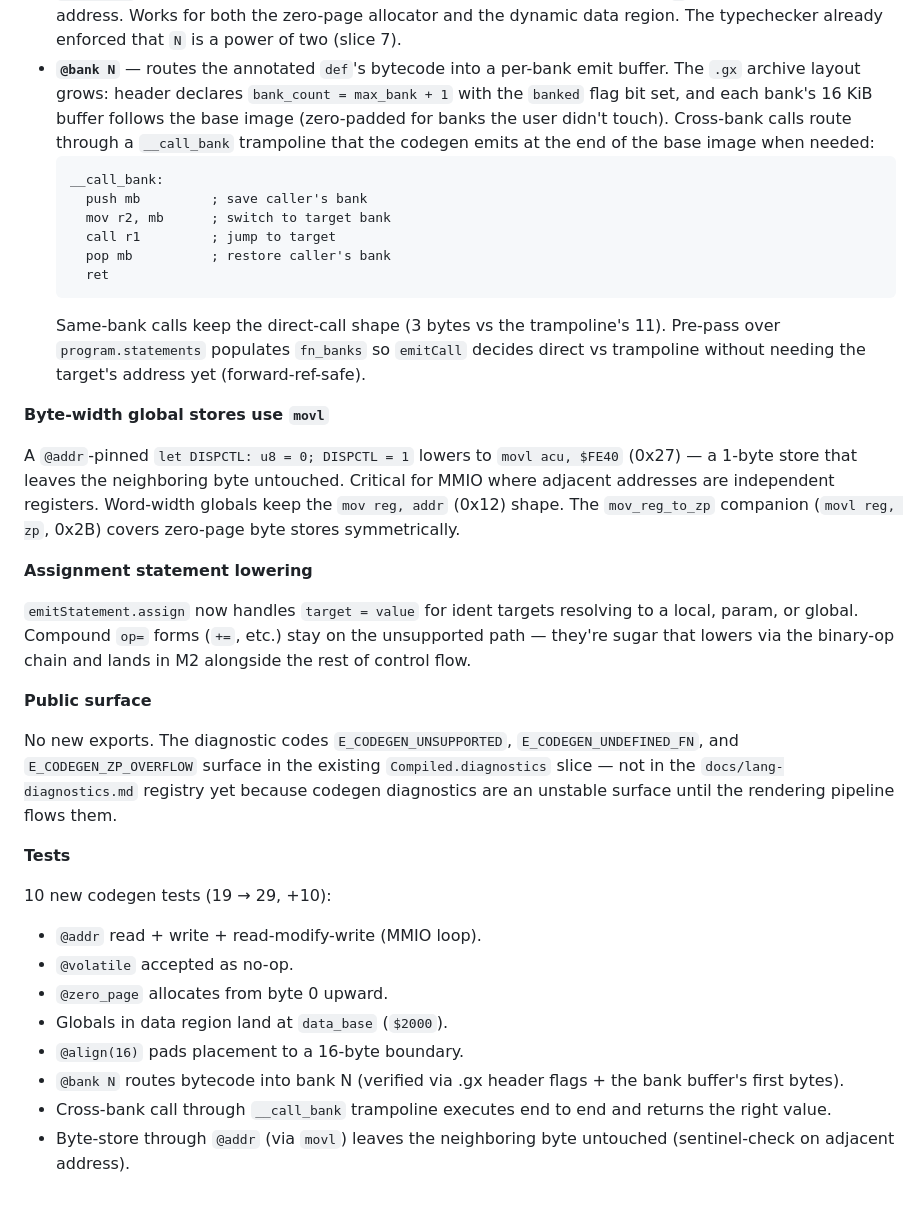
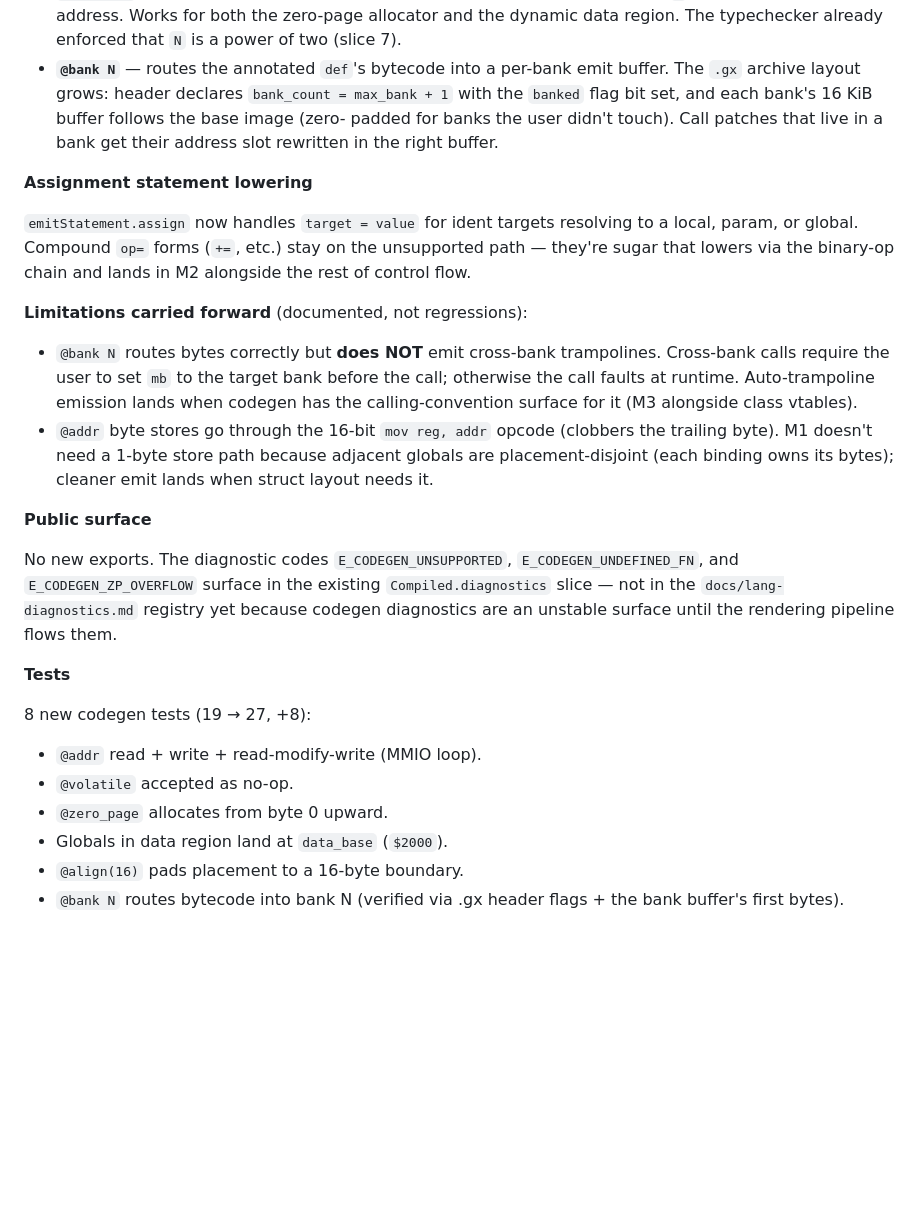
Before and after one commit to salty-max/gero, a Markdown page: .changeset/lang-codegen-memory-annotations.md, the part around the change. Rendered like a GitHub page; blank space fills up the shorter version.

````diff
--- a/.changeset/lang-codegen-memory-annotations.md
+++ b/.changeset/lang-codegen-memory-annotations.md
@@ -33,31 +33,9 @@ on top-level `let` / `const` / `def`.
 - **`@bank N`** — routes the annotated `def`'s bytecode into a
   per-bank emit buffer. The `.gx` archive layout grows: header
   declares `bank_count = max_bank + 1` with the `banked` flag bit
-  set, and each bank's 16 KiB buffer follows the base image
-  (zero-padded for banks the user didn't touch). Cross-bank calls
-  route through a `__call_bank` trampoline that the codegen emits
-  at the end of the base image when needed:
-  ```
-  __call_bank:
-    push mb         ; save caller's bank
-    mov r2, mb      ; switch to target bank
-    call r1         ; jump to target
-    pop mb          ; restore caller's bank
-    ret
-  ```
-  Same-bank calls keep the direct-call shape (3 bytes vs the
-  trampoline's 11). Pre-pass over `program.statements` populates
-  `fn_banks` so `emitCall` decides direct vs trampoline without
-  needing the target's address yet (forward-ref-safe).
-
-**Byte-width global stores use `movl`**
-
-A `@addr`-pinned `let DISPCTL: u8 = 0; DISPCTL = 1` lowers to
-`movl acu, $FE40` (0x27) — a 1-byte store that leaves the
-neighboring byte untouched. Critical for MMIO where adjacent
-addresses are independent registers. Word-width globals keep the
-`mov reg, addr` (0x12) shape. The `mov_reg_to_zp` companion
-(`movl reg, zp`, 0x2B) covers zero-page byte stores symmetrically.
+  set, and each bank's 16 KiB buffer follows the base image (zero-
+  padded for banks the user didn't touch). Call patches that live
+  in a bank get their address slot rewritten in the right buffer.
 
 **Assignment statement lowering**
 
@@ -66,6 +44,20 @@ targets resolving to a local, param, or global. Compound `op=`
 forms (`+=`, etc.) stay on the unsupported path — they're sugar
 that lowers via the binary-op chain and lands in M2 alongside the
 rest of control flow.
+
+**Limitations carried forward** (documented, not regressions):
+
+- `@bank N` routes bytes correctly but **does NOT** emit
+  cross-bank trampolines. Cross-bank calls require the user to
+  set `mb` to the target bank before the call; otherwise the call
+  faults at runtime. Auto-trampoline emission lands when codegen
+  has the calling-convention surface for it (M3 alongside class
+  vtables).
+- `@addr` byte stores go through the 16-bit `mov reg, addr`
+  opcode (clobbers the trailing byte). M1 doesn't need a 1-byte
+  store path because adjacent globals are placement-disjoint
+  (each binding owns its bytes); cleaner emit lands when struct
+  layout needs it.
 
 **Public surface**
 
@@ -78,7 +70,7 @@ flows them.
 
 **Tests**
 
-10 new codegen tests (19 → 29, +10):
+8 new codegen tests (19 → 27, +8):
 
 - `@addr` read + write + read-modify-write (MMIO loop).
 - `@volatile` accepted as no-op.
@@ -87,7 +79,3 @@ flows them.
 - `@align(16)` pads placement to a 16-byte boundary.
 - `@bank N` routes bytecode into bank N (verified via .gx header
   flags + the bank buffer's first bytes).
-- Cross-bank call through `__call_bank` trampoline executes end
-  to end and returns the right value.
-- Byte-store through `@addr` (via `movl`) leaves the neighboring
-  byte untouched (sentinel-check on adjacent address).
````
Also changed, not shown: .changeset/lang-codegen-trampoline-bytestore.md (added, +77 -0 lines).
